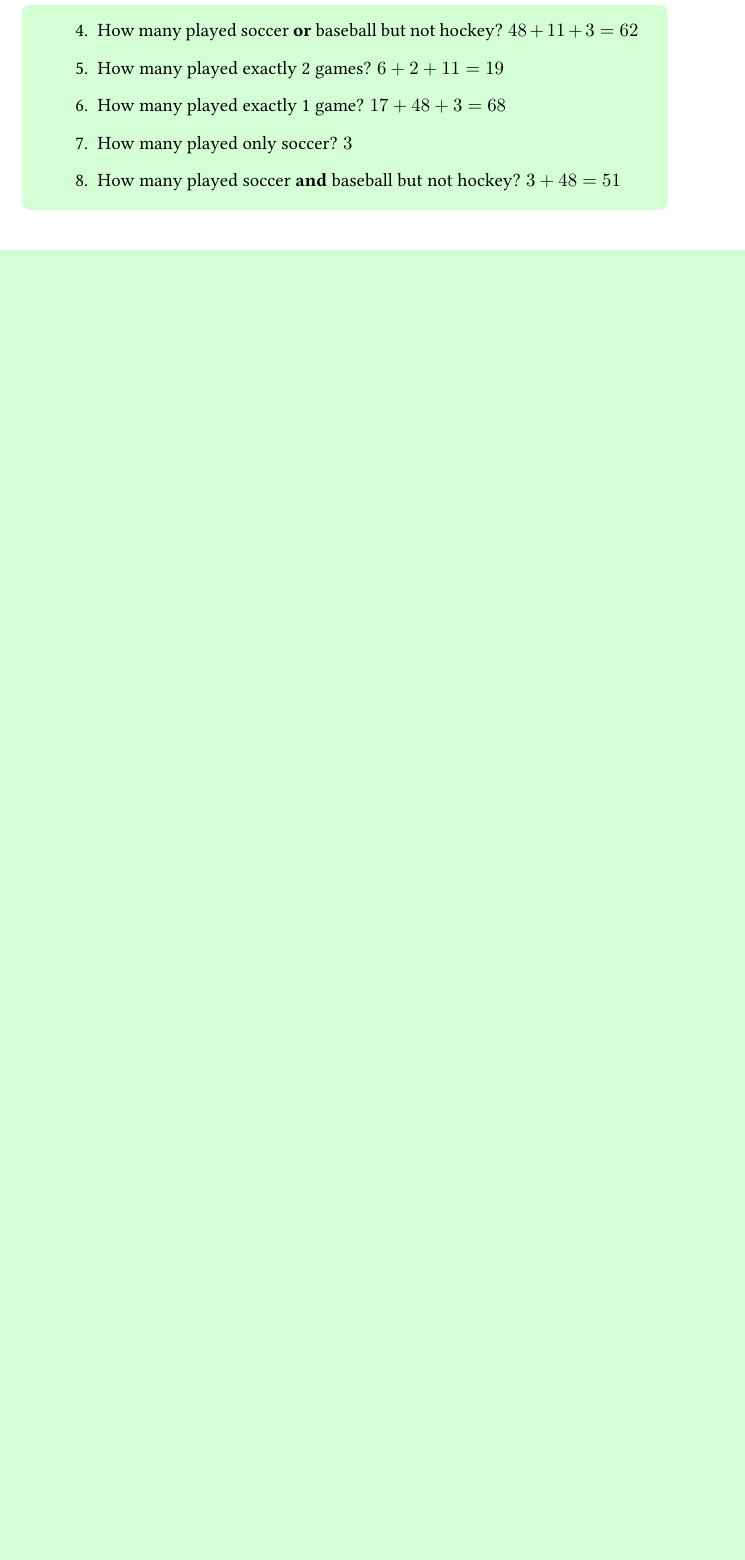
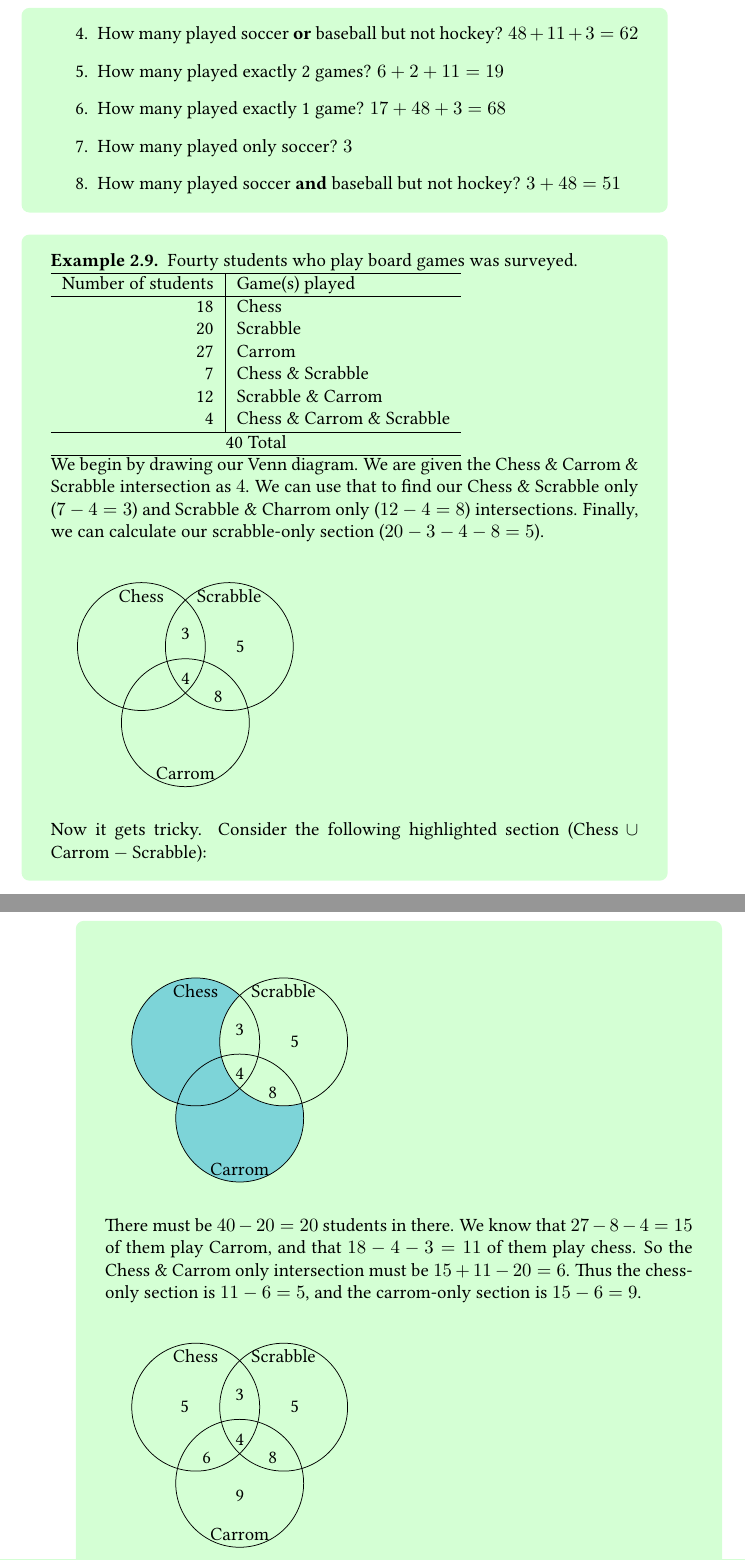
Before and after one commit to munshaw/math1910-notes, a LaTeX book (notes.tex, which reads lecture2.tex): part of page 21 of 21 before the commit and two parts of pages 21 and 22 of 22 after it, the two joined at a grey line, cut so that both start at the same text, the shorter picture padded with empty space. Compiled offline with pdfLaTeX.

Commit message:
Added board game example

```diff
--- a/lecture2.tex
+++ b/lecture2.tex
@@ -134,3 +134,33 @@ Yet again for set difference. $A-B$:
 		\item How many played soccer {\bf and} baseball but not hockey? $3+48=51$
 	\end{enumerate}
 }
+
+\myexample
+{
+	Fourty students who play board games was surveyed.\\
+	\begin{tabular}{r|l}
+		\hline
+		Number of students & Game(s) played\\
+		\hline
+		18 & Chess\\
+		20 & Scrabble\\
+		27 & Carrom\\
+		7  & Chess \& Scrabble\\
+		12 & Scrabble \& Carrom\\
+		4  & Chess \& Carrom \& Scrabble\\
+		\hline
+		\multicolumn{2}{c}{40 Total}\\
+		\hline
+	\end{tabular}\\
+	We begin by drawing our Venn diagram. We are given the Chess \& Carrom \& Scrabble intersection as $4$. We can use that to find our Chess \& Scrabble only ($7-4=3$) and Scrabble \& Charrom only ($12-4=8$) intersections. Finally, we can calculate our scrabble-only section ($20-3-4-8=5$).\\
+	\begin{venndiagram3sets}[shade=skyblue,showframe=false,labelA={Chess},labelB={Scrabble},labelC={Carrom},labelABC={4},labelOnlyAB={3},labelOnlyBC={8},labelOnlyB={5}]
+	\end{venndiagram3sets}\\
+	Now it gets tricky. Consider the following highlighted section ($\text{Chess} \cup \text{Carrom} - \text{Scrabble}$):\\
+	\begin{venndiagram3sets}[shade=skyblue,showframe=false,labelA={Chess},labelB={Scrabble},labelC={Carrom},labelABC={4},labelOnlyAB={3},labelOnlyBC={8},labelOnlyB={5}]
+		\fillOnlyA \fillOnlyC \fillACapCNotB
+	\end{venndiagram3sets}\\
+	There must be $40-20=20$ students in there. We know that $27-8-4=15$ of them play Carrom, and that $18-4-3=11$ of them play chess. So the Chess \& Carrom only intersection must be $15+11-20=6$. Thus the chess-only section is $11-6=5$, and the carrom-only section is $15-6=9$.\\
+	\begin{venndiagram3sets}[shade=skyblue,showframe=false,labelA={Chess},labelB={Scrabble},labelC={Carrom},labelABC={4},labelOnlyAB={3},labelOnlyBC={8},labelOnlyB={5},labelOnlyAC={6},labelOnlyA={5},labelOnlyC={9}]
+	\end{venndiagram3sets}\\
+	The number of people who play both Chess \& Carrom is $6+4=10$, and the number of people who play Chess and Carrom but not Scrabble is $6$.
+}
```
